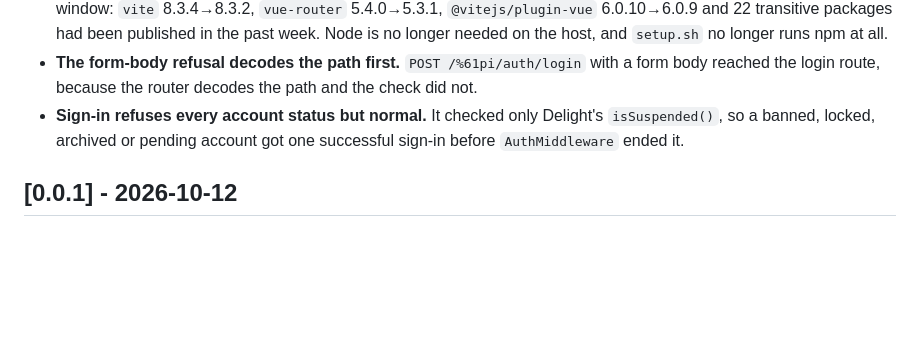
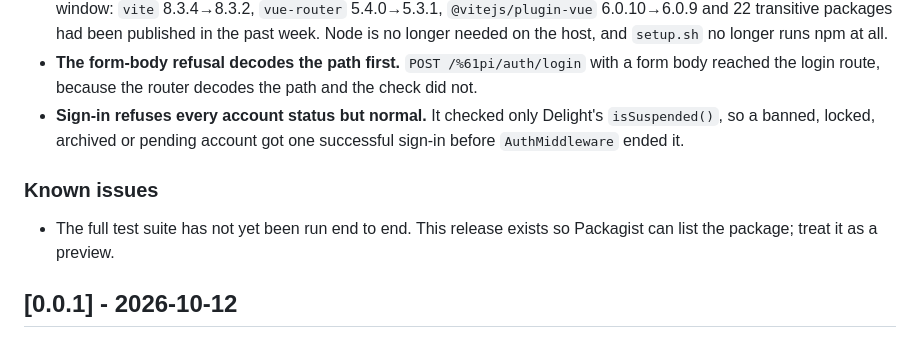
Before and after one commit to treehousetim/waffle, a Markdown page: CHANGELOG.md, the part around the change. GitHub-like rendering; blank space fills up the shorter version.

```diff
--- a/CHANGELOG.md
+++ b/CHANGELOG.md
@@ -35,6 +35,9 @@ Each release moves everything under `[Unreleased]` into its own section
 - **The form-body refusal decodes the path first.** `POST /%61pi/auth/login` with a form body reached the login route, because the router decodes the path and the check did not.
 - **Sign-in refuses every account status but normal.** It checked only Delight's `isSuspended()`, so a banned, locked, archived or pending account got one successful sign-in before `AuthMiddleware` ended it.
 
+
+### Known issues
+- The full test suite has not yet been run end to end. This release exists so Packagist can list the package; treat it as a preview.
 ## [0.0.1] - 2026-10-12
 
 ### Added
```
Also changed, not shown: README.md (+1 -1 lines).
